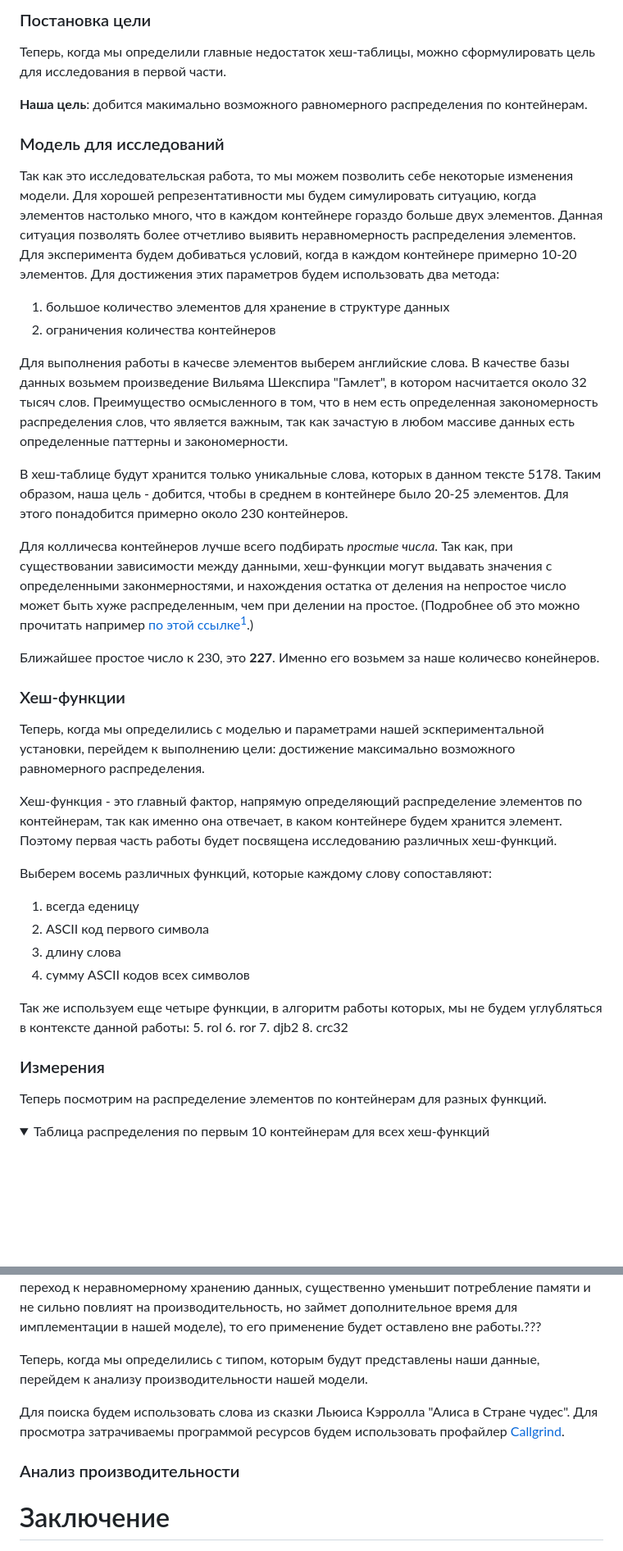
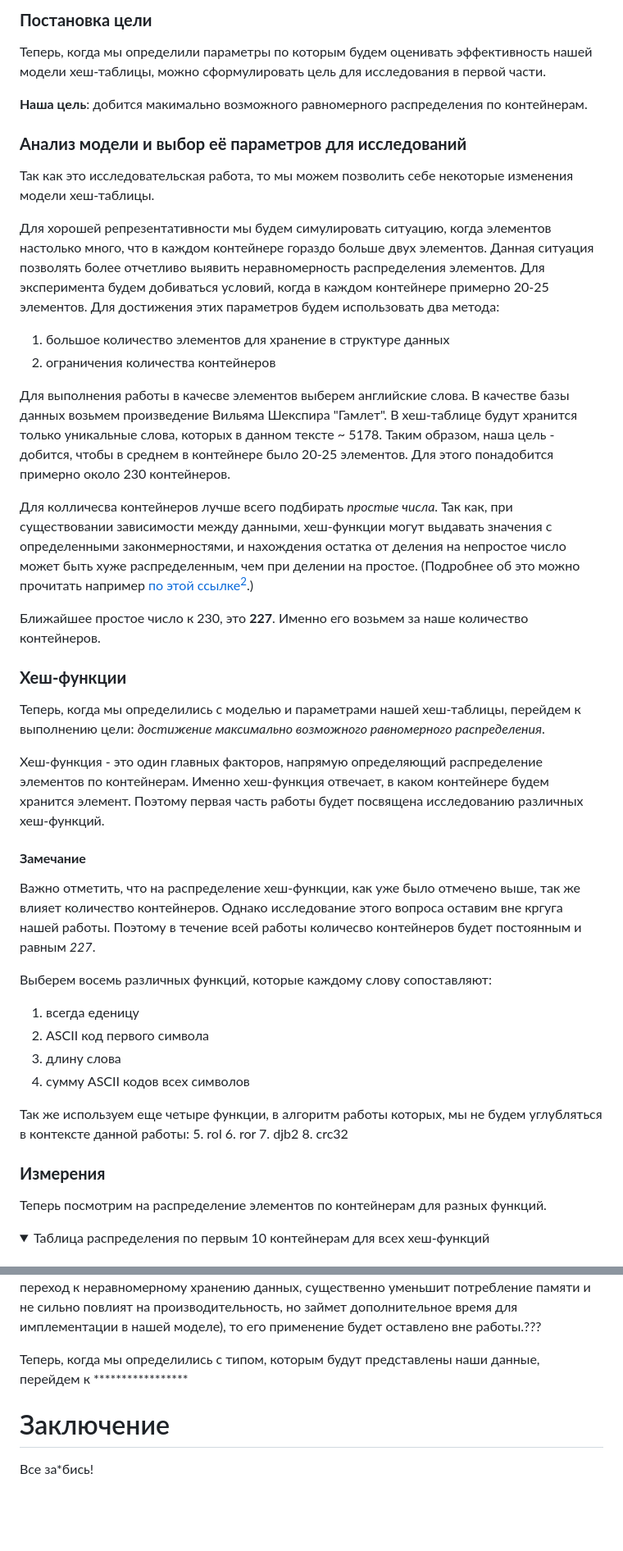
Before and after one commit to ArsenySamoylov/Asm, a Markdown page: HashTable/README.md, 2 parts joined by grey strips. Shown: that part at 82% size. Drawn GitHub-style; folded sections open; blank space fills up the shorter version.

```diff
--- a/HashTable/README.md
+++ b/HashTable/README.md
@@ -31,28 +51,31 @@
 
-### Постановка цели
-Теперь, когда мы определили главные недостаток хеш-таблицы, можно сформулировать цель для исследования в первой части.
+### **Постановка цели**
+Теперь, когда мы определили параметры по которым будем оценивать эффективность нашей модели хеш-таблицы, можно сформулировать цель для исследования в первой части.
 
 **Наша цель**: добится макимально возможного равномерного распределения по контейнерам.
 
-### Модель для исследований
-Так как это исследовательская работа, то мы можем позволить себе некоторые изменения модели.
+### **Анализ модели и выбор её параметров для исследований**
+Так как это исследовательская работа, то мы можем позволить себе некоторые изменения модели хеш-таблицы.
+
 Для хорошей репрезентативности мы будем симулировать ситуацию, когда элементов настолько много, что в каждом контейнере гораздо больше двух элементов. Данная ситуация позволять более отчетливо выявить неравномерность распределения элементов.
-Для эксперимента будем добиваться условий, когда в каждом контейнере примерно 10-20 элементов. Для достижения этих параметров будем использовать два метода:
+Для эксперимента будем добиваться условий, когда в каждом контейнере примерно 20-25 элементов. Для достижения этих параметров будем использовать два метода:
 1. большое количество элементов для хранение в структуре данных
 2. ограничения количества контейнеров
 
-Для выполнения работы в качесве элементов выберем английские слова. В качестве базы данных возьмем произведение Вильяма Шекспира "Гамлет", в котором насчитается около 32 тысяч слов. Преимущество осмысленного в том, что в нем есть определенная закономерность распределения слов, что является важным, так как зачастую в любом массиве данных есть определенные паттерны и закономерности.
-
-В хеш-таблице будут хранится только уникальные слова, которых в данном тексте 5178. Таким образом, наша цель - добится, чтобы в среднем в контейнере было 20-25 элементов. Для этого понадобится примерно около 230 контейнеров.
+Для выполнения работы в качесве элементов выберем английские слова. В качестве базы данных возьмем произведение Вильяма Шекспира "Гамлет". В хеш-таблице будут хранится только уникальные слова, которых в данном тексте  ~ 5178. Таким образом, наша цель - добится, чтобы в среднем в контейнере было 20-25 элементов. Для этого понадобится примерно около 230 контейнеров.
 
 Для колличесва контейнеров лучше всего подбирать *простые числа*. Так как, при существовании зависимости между данными, хеш-функции могут выдавать значения с определенными законмерностями, и нахождения остатка от деления на непростое число может быть хуже распределенным, чем при делении на простое. (Подробнее об это можно прочитать например [по этой ссылке](https://medium.com/swlh/why-should-the-length-of-your-hash-table-be-a-prime-number-760ec65a75d1)[^2].)
 
-Ближайшее простое число к 230, это **227**. Именно его возьмем за наше количесво конейнеров.
+Ближайшее простое число к 230, это **227**. Именно его возьмем за наше количество контейнеров.
 
-### Хеш-функции
-Теперь, когда мы определились с моделью и параметрами нашей эскпериментальной установки, перейдем к выполнению цели: достижение максимально возможного равномерного распределения.
+### **Хеш-функции**
+Теперь, когда мы определились с моделью и параметрами нашей хеш-таблицы, перейдем к выполнению цели: *достижение максимально возможного равномерного распределения*.
 
-Хеш-функция - это главный фактор, напрямую определяющий распределение элементов по контейнерам, так как именно она отвечает, в каком контейнере будем хранится элемент. Поэтому первая часть работы будет посвящена исследованию различных хеш-функций.
+Хеш-функция - это один главных факторов, напрямую определяющий распределение элементов по контейнерам. Именно хеш-функция отвечает, в каком контейнере будем хранится элемент.
+Поэтому первая часть работы будет посвящена исследованию различных хеш-функций.
+
+#### **Замечание**
+Важно отметить, что на распределение хеш-функции, как уже было отмечено выше, так же влияет количество контейнеров. Однако исследование этого вопроса оставим вне кргуга нашей работы. Поэтому в течение всей работы количесво контейнеров будет постоянным и равным *227*.
 
 Выберем восемь различных функций, которые каждому слову сопоставляют:
 1. всегда еденицу
@@ -66,7 +89,7 @@
 7. djb2
 8. crc32
 
-### Измерения
+### **Измерения**
 
 Теперь посмотрим на распределение элементов по контейнерам для разных функций.
 
@@ -176,12 +217,11 @@ z
 
 Этот единственный недостаток можно решить, если вместе с каждым словом хранить его длину и в дальнейшем перейти к неравномерному хранению данных. ??? Так как устранение этого недостака непринципиально в контексте данной работы (хранения длины слова и переход к неравномерному хранению данных, существенно уменьшит потребление памяти и не сильно повлият на производительность, но займет дополнительное время для имплементации в нашей моделе), то его применение будет оставлено вне работы.???
 
-Теперь, когда мы определились с типом, которым будут представлены наши данные, перейдем к анализу производительности нашей модели.
+Теперь, когда мы определились с типом, которым будут представлены наши данные, перейдем к *****************
 
-Для поиска будем использовать слова из сказки Льюиса Кэрролла "Алиса в Стране чудес". Для просмотра затрачиваемы программой ресурсов  будем использовать профайлер [Callgrind](https://habr.com/ru/articles/167837/).
 
-### Анализ производительности
 
 
 # Заключение
+Все за*бись!
 
```
Also changed, not shown: other parts of HashTable/README.md (+75 -34 lines), HashTable/resources/hashatable_exmp.png (added).
